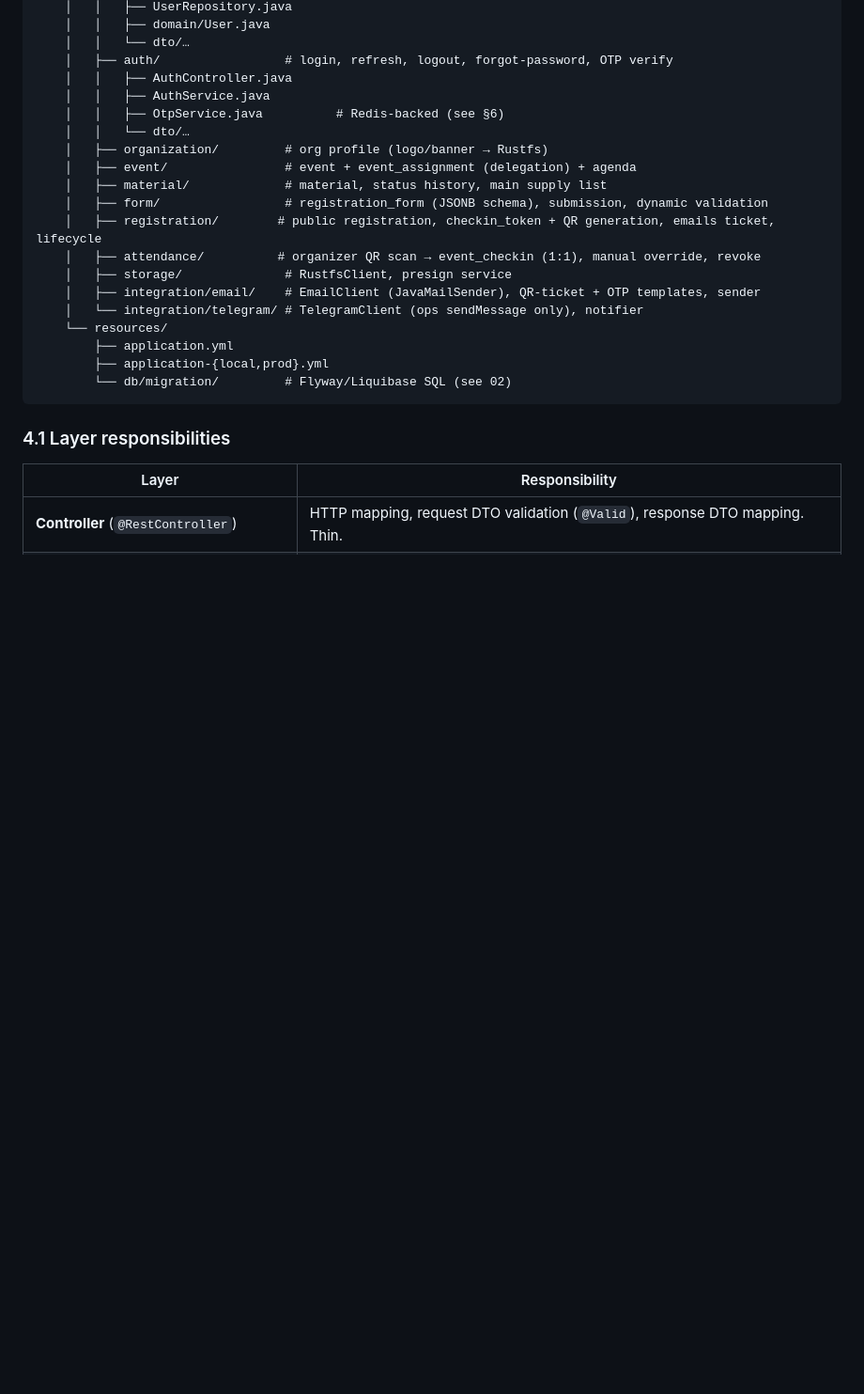
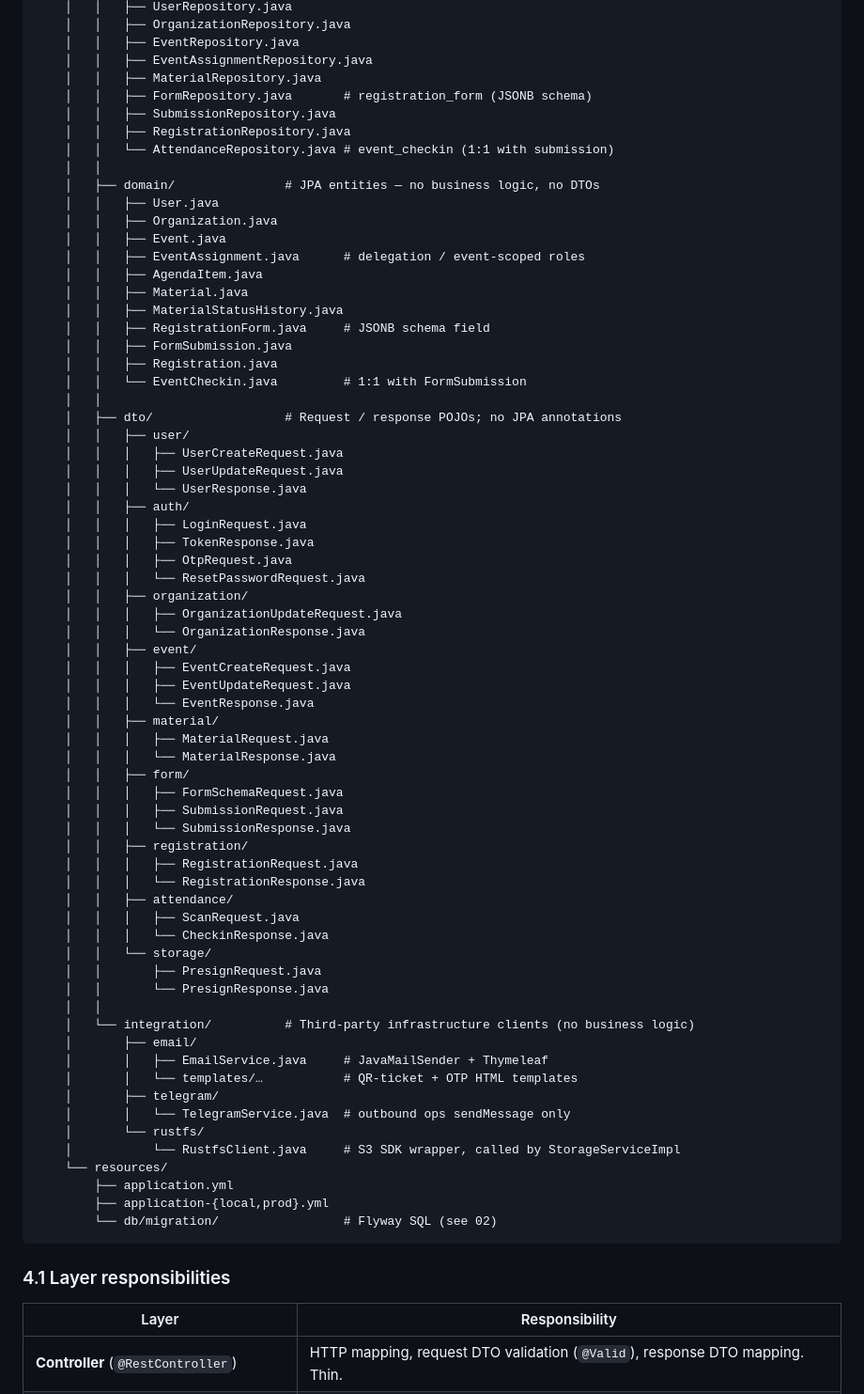
Before and after one commit to Chingmony/Gatherly, a Markdown page: docs/01-architecture-layout.md, the part around one of its changes. Shown at 94% size. Drawn GitHub-style; blank space fills up the shorter version.

Commit message:
docs: refactor backend package structure to Package-by-Layer
Replace Package-by-Feature with Package-by-Layer in 01-architecture-layout.md.
All controllers, services, repositories, entities, and DTOs are now grouped
by technical layer rather than domain, matching the layered architecture
described in §4.

Co-Authored-By: Claude Sonnet 4.6 <noreply@anthropic.com>

````diff
--- a/docs/01-architecture-layout.md
+++ b/docs/01-architecture-layout.md
@@ -129,24 +160,72 @@ backend/
     │   │   ├── UserRepository.java
-    │   │   ├── domain/User.java
-    │   │   └── dto/…
-    │   ├── auth/                 # login, refresh, logout, forgot-password, OTP verify
-    │   │   ├── AuthController.java
-    │   │   ├── AuthService.java
-    │   │   ├── OtpService.java          # Redis-backed (see §6)
-    │   │   └── dto/…
-    │   ├── organization/         # org profile (logo/banner → Rustfs)
-    │   ├── event/                # event + event_assignment (delegation) + agenda
-    │   ├── material/             # material, status history, main supply list
-    │   ├── form/                 # registration_form (JSONB schema), submission, dynamic validation
-    │   ├── registration/        # public registration, checkin_token + QR generation, emails ticket, lifecycle
-    │   ├── attendance/          # organizer QR scan → event_checkin (1:1), manual override, revoke
-    │   ├── storage/              # RustfsClient, presign service
-    │   ├── integration/email/    # EmailClient (JavaMailSender), QR-ticket + OTP templates, sender
-    │   └── integration/telegram/ # TelegramClient (ops sendMessage only), notifier
+    │   │   ├── OrganizationRepository.java
+    │   │   ├── EventRepository.java
+    │   │   ├── EventAssignmentRepository.java
+    │   │   ├── MaterialRepository.java
+    │   │   ├── FormRepository.java       # registration_form (JSONB schema)
+    │   │   ├── SubmissionRepository.java
+    │   │   ├── RegistrationRepository.java
+    │   │   └── AttendanceRepository.java # event_checkin (1:1 with submission)
+    │   │
+    │   ├── domain/               # JPA entities — no business logic, no DTOs
+    │   │   ├── User.java
+    │   │   ├── Organization.java
+    │   │   ├── Event.java
+    │   │   ├── EventAssignment.java      # delegation / event-scoped roles
+    │   │   ├── AgendaItem.java
+    │   │   ├── Material.java
+    │   │   ├── MaterialStatusHistory.java
+    │   │   ├── RegistrationForm.java     # JSONB schema field
+    │   │   ├── FormSubmission.java
+    │   │   ├── Registration.java
+    │   │   └── EventCheckin.java         # 1:1 with FormSubmission
+    │   │
+    │   ├── dto/                  # Request / response POJOs; no JPA annotations
+    │   │   ├── user/
+    │   │   │   ├── UserCreateRequest.java
+    │   │   │   ├── UserUpdateRequest.java
+    │   │   │   └── UserResponse.java
+    │   │   ├── auth/
+    │   │   │   ├── LoginRequest.java
+    │   │   │   ├── TokenResponse.java
+    │   │   │   ├── OtpRequest.java
+    │   │   │   └── ResetPasswordRequest.java
+    │   │   ├── organization/
+    │   │   │   ├── OrganizationUpdateRequest.java
+    │   │   │   └── OrganizationResponse.java
+    │   │   ├── event/
+    │   │   │   ├── EventCreateRequest.java
+    │   │   │   ├── EventUpdateRequest.java
+    │   │   │   └── EventResponse.java
+    │   │   ├── material/
+    │   │   │   ├── MaterialRequest.java
+    │   │   │   └── MaterialResponse.java
+    │   │   ├── form/
+    │   │   │   ├── FormSchemaRequest.java
+    │   │   │   ├── SubmissionRequest.java
+    │   │   │   └── SubmissionResponse.java
+    │   │   ├── registration/
+    │   │   │   ├── RegistrationRequest.java
+    │   │   │   └── RegistrationResponse.java
+    │   │   ├── attendance/
+    │   │   │   ├── ScanRequest.java
+    │   │   │   └── CheckinResponse.java
+    │   │   └── storage/
+    │   │       ├── PresignRequest.java
+    │   │       └── PresignResponse.java
+    │   │
+    │   └── integration/          # Third-party infrastructure clients (no business logic)
+    │       ├── email/
+    │       │   ├── EmailService.java     # JavaMailSender + Thymeleaf
+    │       │   └── templates/…           # QR-ticket + OTP HTML templates
+    │       ├── telegram/
+    │       │   └── TelegramService.java  # outbound ops sendMessage only
+    │       └── rustfs/
+    │           └── RustfsClient.java     # S3 SDK wrapper, called by StorageServiceImpl
     └── resources/
         ├── application.yml
         ├── application-{local,prod}.yml
-        └── db/migration/         # Flyway/Liquibase SQL (see 02)
+        └── db/migration/                 # Flyway SQL (see 02)
 ```
 
 ### 4.1 Layer responsibilities
````
Also changed, not shown: other parts of docs/01-architecture-layout.md (+32 -1 lines).
